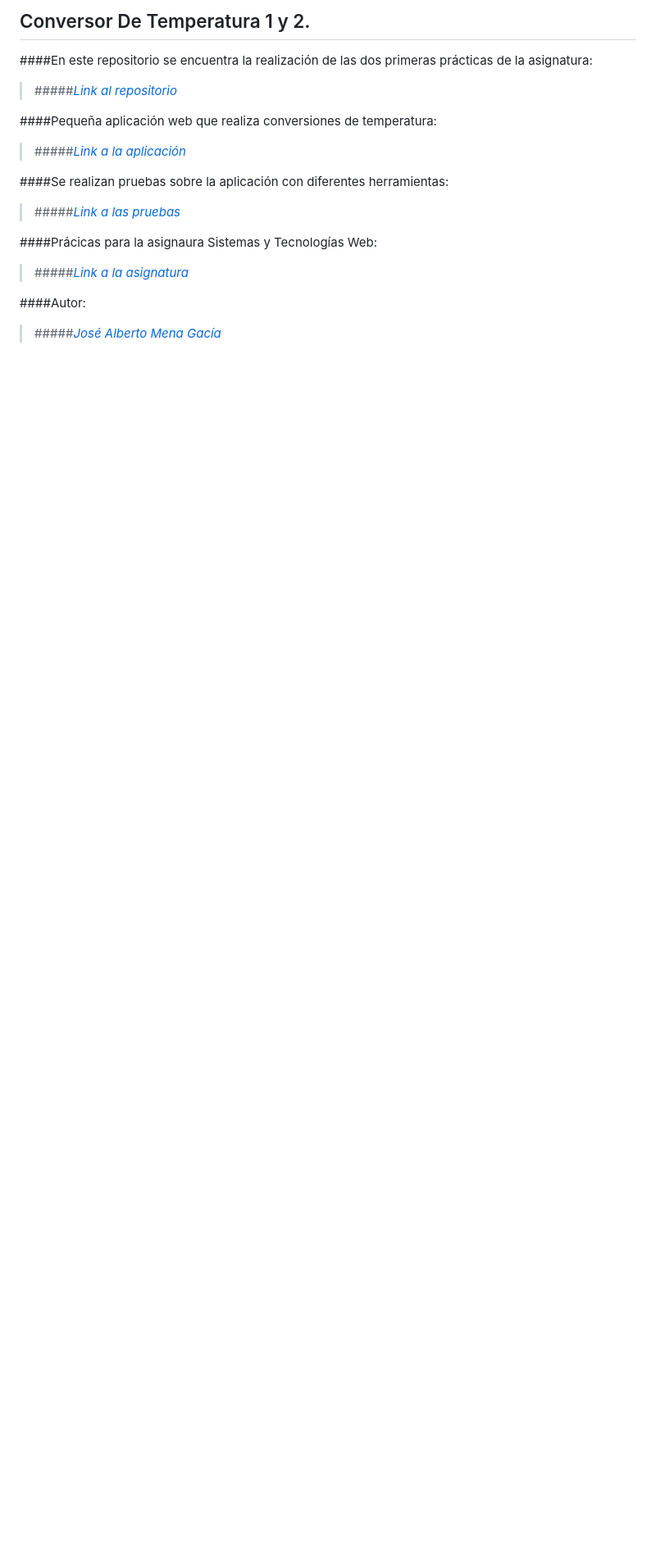
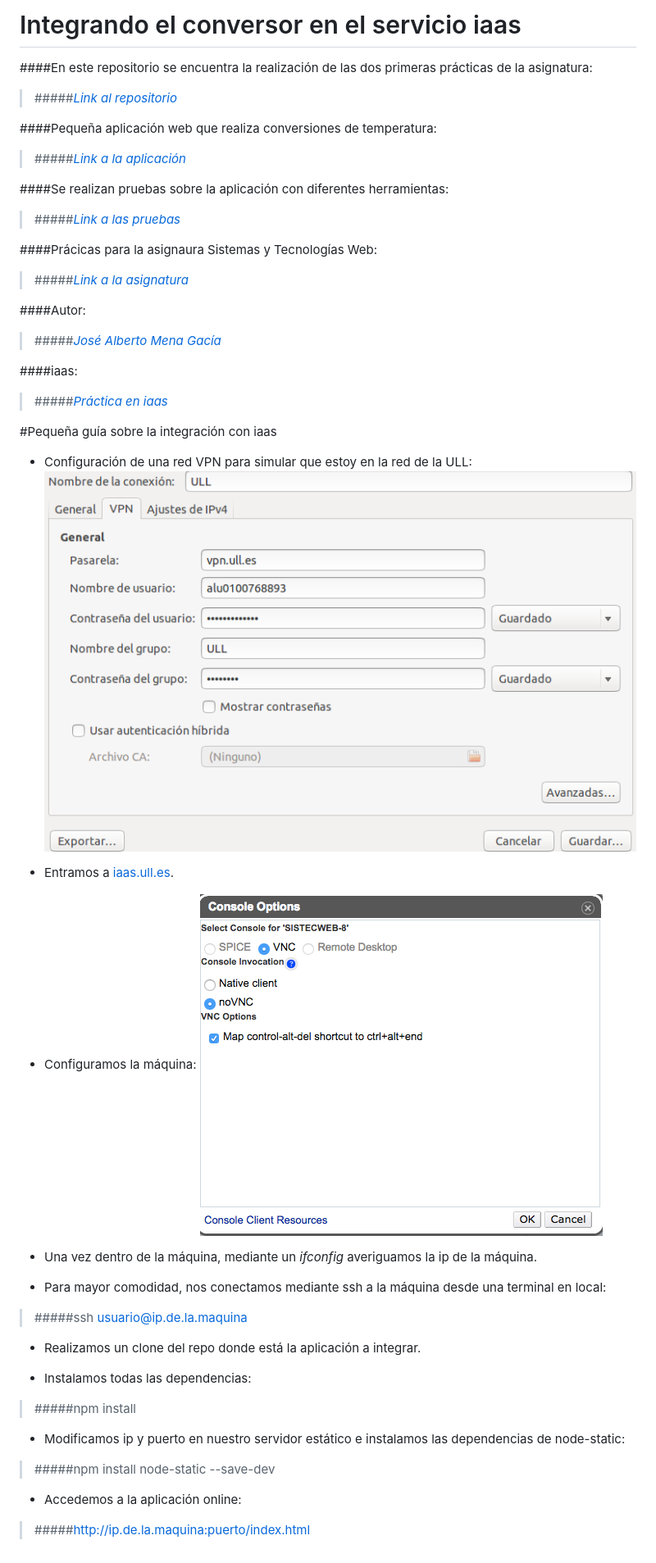
Before and after one commit to alu0100768893/ConversorDeTemperatura, a Markdown page: README.md, the part around the change printed below. Shown: that part at 82% size. Rendered like a GitHub page; pictures changed too: configurarvpn.png (added), novncconsoleoptions.png (added); blank space fills up the shorter version.

Commit message:
añadiendo imagenes al tutorial

```diff
--- a/README.md
+++ b/README.md
@@ -1,3 +1,3 @@
-## Conversor De Temperatura 1 y 2.
+# Integrando el conversor en el servicio iaas
 
 ####En este repositorio se encuentra la realización de las dos primeras prácticas de la asignatura:
@@ -14,3 +14,34 @@
 
 ####Autor:
 >#####[_José Alberto Mena Gacía_](http://alu0100768893.github.io)
+
+####iaas:
+>#####[_Práctica en iaas_](http://10.6.128.77:8080/index.html)
+
+
+#Pequeña guía sobre la integración con iaas
+
+* Configuración de una red VPN para simular que estoy en la red de la ULL:
+![Configuración de la VPN](configurarvpn.png)
+
+* Entramos a [iaas.ull.es](iaas.ull.es).
+
+* Configuramos la máquina:
+![Opciones de la Consola](novncconsoleoptions.png)
+
+
+* Una vez dentro de la máquina, mediante un _ifconfig_ averiguamos la ip de la máquina.
+
+* Para mayor comodidad, nos conectamos mediante ssh a la máquina desde una terminal en local:
+>#####ssh usuario@ip.de.la.maquina
+
+* Realizamos un clone del repo donde está la aplicación a integrar.
+
+* Instalamos todas las dependencias:
+>#####npm install
+
+* Modificamos ip y puerto en nuestro servidor estático e instalamos las dependencias de node-static:
+>#####npm install node-static --save-dev
+
+* Accedemos a la aplicación online:
+>#####http://ip.de.la.maquina:puerto/index.html
```
Also changed, not shown: other parts of README.md (+1 -1 lines), 1 other file.
